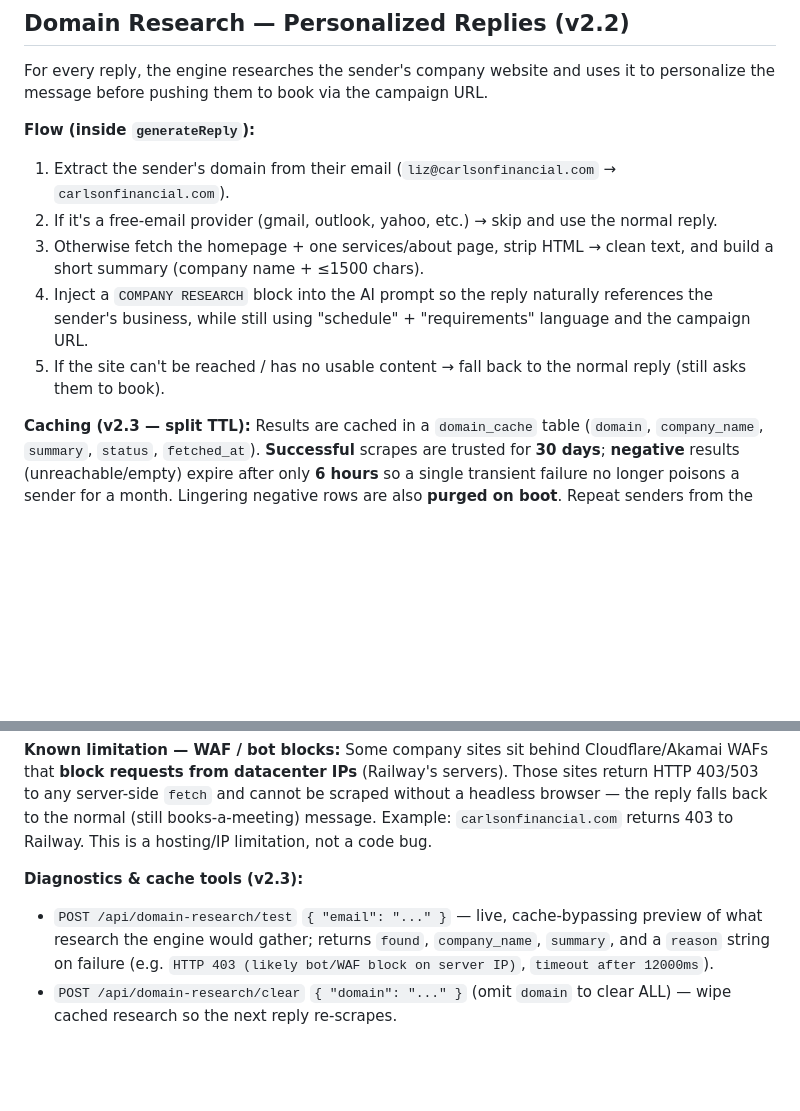
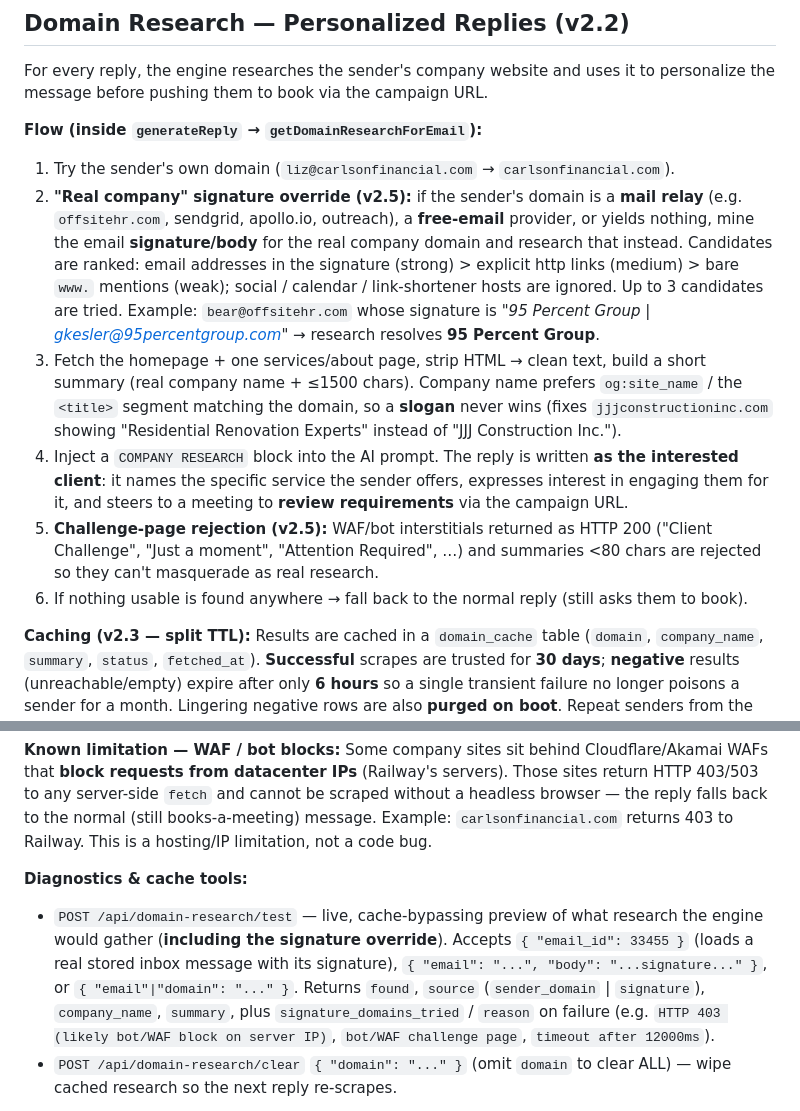
Before and after one commit to aprelay/autoreply-engine, a Markdown page: README.md, 2 parts joined by grey strips. GitHub-like rendering; blank space fills up the shorter version.

Commit message:
docs: document v2.5 signature 'real company' override + challenge rejection + test endpoint

```diff
--- a/README.md
+++ b/README.md
@@ -71,12 +71,13 @@
 
 For every reply, the engine researches the sender's company website and uses it to personalize the message before pushing them to book via the campaign URL.
 
-**Flow (inside `generateReply`):**
-1. Extract the sender's domain from their email (`liz@carlsonfinancial.com` → `carlsonfinancial.com`).
-2. If it's a free-email provider (gmail, outlook, yahoo, etc.) → skip and use the normal reply.
-3. Otherwise fetch the homepage + one services/about page, strip HTML → clean text, and build a short summary (company name + ≤1500 chars).
-4. Inject a `COMPANY RESEARCH` block into the AI prompt so the reply naturally references the sender's business, while still using "schedule" + "requirements" language and the campaign URL.
-5. If the site can't be reached / has no usable content → fall back to the normal reply (still asks them to book).
+**Flow (inside `generateReply` → `getDomainResearchForEmail`):**
+1. Try the sender's own domain (`liz@carlsonfinancial.com` → `carlsonfinancial.com`).
+2. **"Real company" signature override (v2.5):** if the sender's domain is a **mail relay** (e.g. `offsitehr.com`, sendgrid, apollo.io, outreach), a **free-email** provider, or yields nothing, mine the email **signature/body** for the real company domain and research that instead. Candidates are ranked: email addresses in the signature (strong) > explicit http links (medium) > bare `www.` mentions (weak); social / calendar / link-shortener hosts are ignored. Up to 3 candidates are tried. Example: `bear@offsitehr.com` whose signature is *"95 Percent Group | gkesler@95percentgroup.com"* → research resolves **95 Percent Group**.
+3. Fetch the homepage + one services/about page, strip HTML → clean text, build a short summary (real company name + ≤1500 chars). Company name prefers `og:site_name` / the `<title>` segment matching the domain, so a **slogan** never wins (fixes `jjjconstructioninc.com` showing "Residential Renovation Experts" instead of "JJJ Construction Inc.").
+4. Inject a `COMPANY RESEARCH` block into the AI prompt. The reply is written **as the interested client**: it names the specific service the sender offers, expresses interest in engaging them for it, and steers to a meeting to **review requirements** via the campaign URL.
+5. **Challenge-page rejection (v2.5):** WAF/bot interstitials returned as HTTP 200 ("Client Challenge", "Just a moment", "Attention Required", …) and summaries <80 chars are rejected so they can't masquerade as real research.
+6. If nothing usable is found anywhere → fall back to the normal reply (still asks them to book).
 
 **Caching (v2.3 — split TTL):** Results are cached in a `domain_cache` table (`domain`, `company_name`, `summary`, `status`, `fetched_at`). **Successful** scrapes are trusted for **30 days**; **negative** results (unreachable/empty) expire after only **6 hours** so a single transient failure no longer poisons a sender for a month. Lingering negative rows are also **purged on boot**. Repeat senders from the same domain are instant (~0ms).
 
@@ -84,8 +85,8 @@ For every reply, the engine researches the sender's company website and uses it
 
 **Known limitation — WAF / bot blocks:** Some company sites sit behind Cloudflare/Akamai WAFs that **block requests from datacenter IPs** (Railway's servers). Those sites return HTTP 403/503 to any server-side `fetch` and cannot be scraped without a headless browser — the reply falls back to the normal (still books-a-meeting) message. Example: `carlsonfinancial.com` returns 403 to Railway. This is a hosting/IP limitation, not a code bug.
 
-**Diagnostics & cache tools (v2.3):**
-- `POST /api/domain-research/test` `{ "email": "..." }` — live, cache-bypassing preview of what research the engine would gather; returns `found`, `company_name`, `summary`, and a `reason` string on failure (e.g. `HTTP 403 (likely bot/WAF block on server IP)`, `timeout after 12000ms`).
+**Diagnostics & cache tools:**
+- `POST /api/domain-research/test` — live, cache-bypassing preview of what research the engine would gather (**including the signature override**). Accepts `{ "email_id": 33455 }` (loads a real stored inbox message with its signature), `{ "email": "...", "body": "...signature..." }`, or `{ "email"|"domain": "..." }`. Returns `found`, `source` (`sender_domain` | `signature`), `company_name`, `summary`, plus `signature_domains_tried` / `reason` on failure (e.g. `HTTP 403 (likely bot/WAF block on server IP)`, `bot/WAF challenge page`, `timeout after 12000ms`).
 - `POST /api/domain-research/clear` `{ "domain": "..." }` (omit `domain` to clear ALL) — wipe cached research so the next reply re-scrapes.
 
 **Safety / non-breaking:** Separate module (`src/domain-research.js`), **no new npm dependencies** (built-in `fetch` + regex HTML stripping). Wrapped in try/catch and hard timeouts — can never crash a reply or stall the send loop.
```
